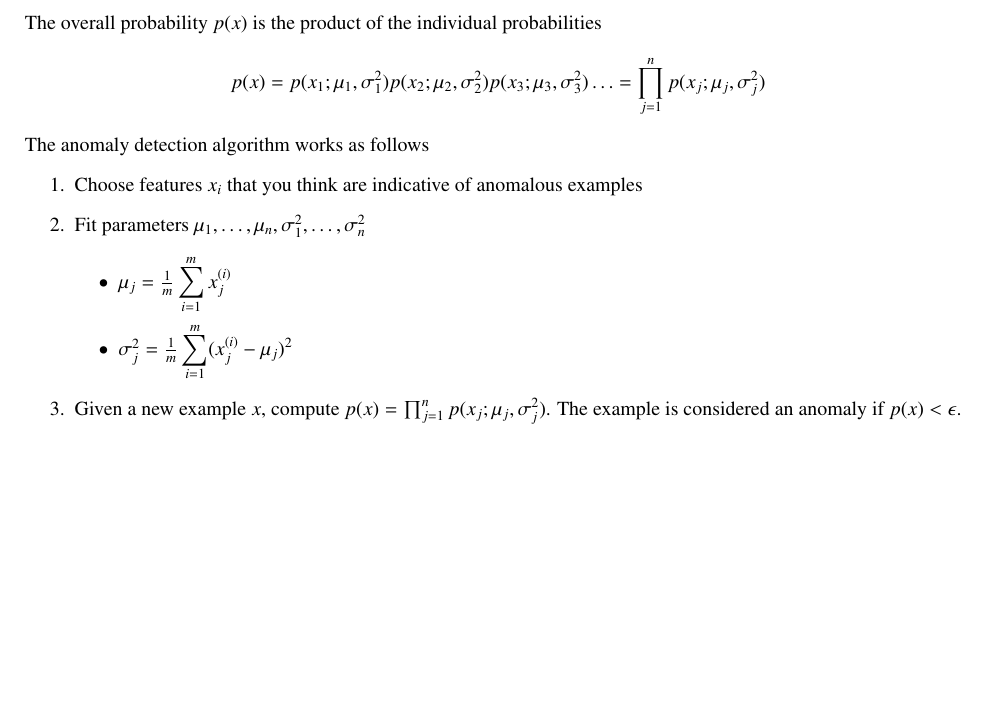
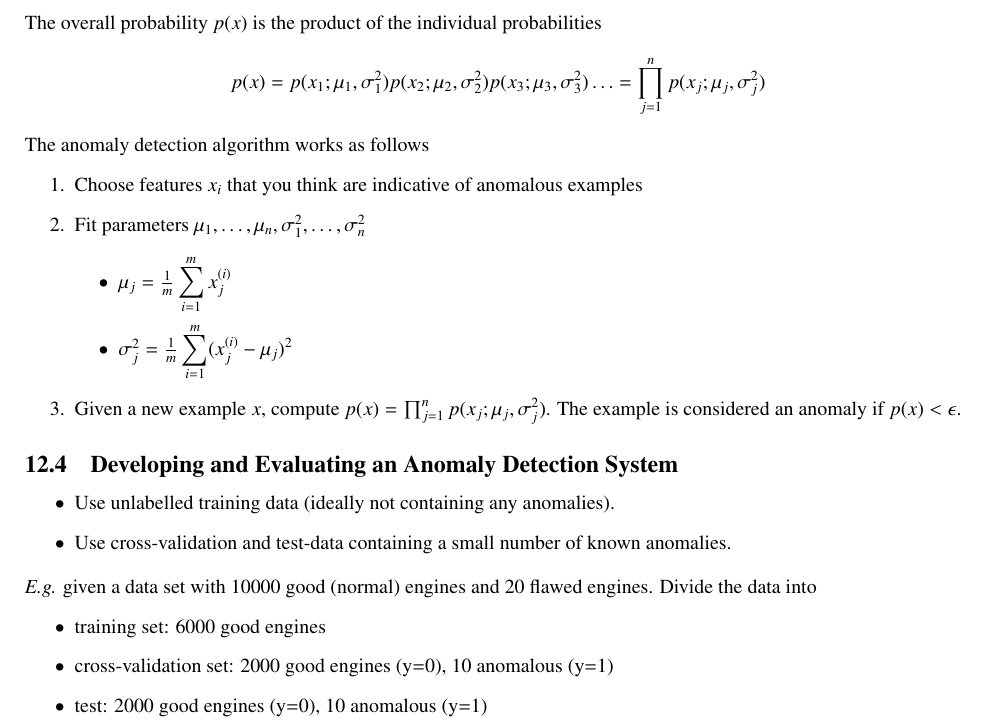
Before and after one commit to wedesoft/machine-learning-tutorial, a LaTeX document (machine-learning-tutorial.tex): part of page 26 of 28, cut so that both start at the same text, the shorter picture padded with empty space. Compiled offline with pdfLaTeX.

Commit message:
Splitting data for anomaly detection

```diff
--- a/machine-learning-tutorial.tex
+++ b/machine-learning-tutorial.tex
@@ -1319,6 +1319,19 @@ The anomaly detection algorithm works as follows
   \item Given a new example $x$, compute $p(x)=\prod_{j=1}^n p(x_j;\mu_j,\sigma_j^2)$. The example is considered an anomaly if $p(x)<\epsilon$.
 \end{enumerate}
 
+\subsection{Developing and Evaluating an Anomaly Detection System}
+\begin{itemize}
+  \item Use unlabelled training data (ideally not containing any anomalies).
+  \item Use cross-validation and test-data containing a small number of known anomalies.
+\end{itemize}
+\emph{E.g.} given a data set with 10000 good (normal) engines and 20 flawed engines.
+Divide the data into
+\begin{itemize}
+  \item training set: 6000 good engines
+  \item cross-validation set: 2000 good engines (y=0), 10 anomalous (y=1)
+  \item test: 2000 good engines (y=0), 10 anomalous (y=1)
+\end{itemize}
+
 \clearpage
 
 \appendix
```
